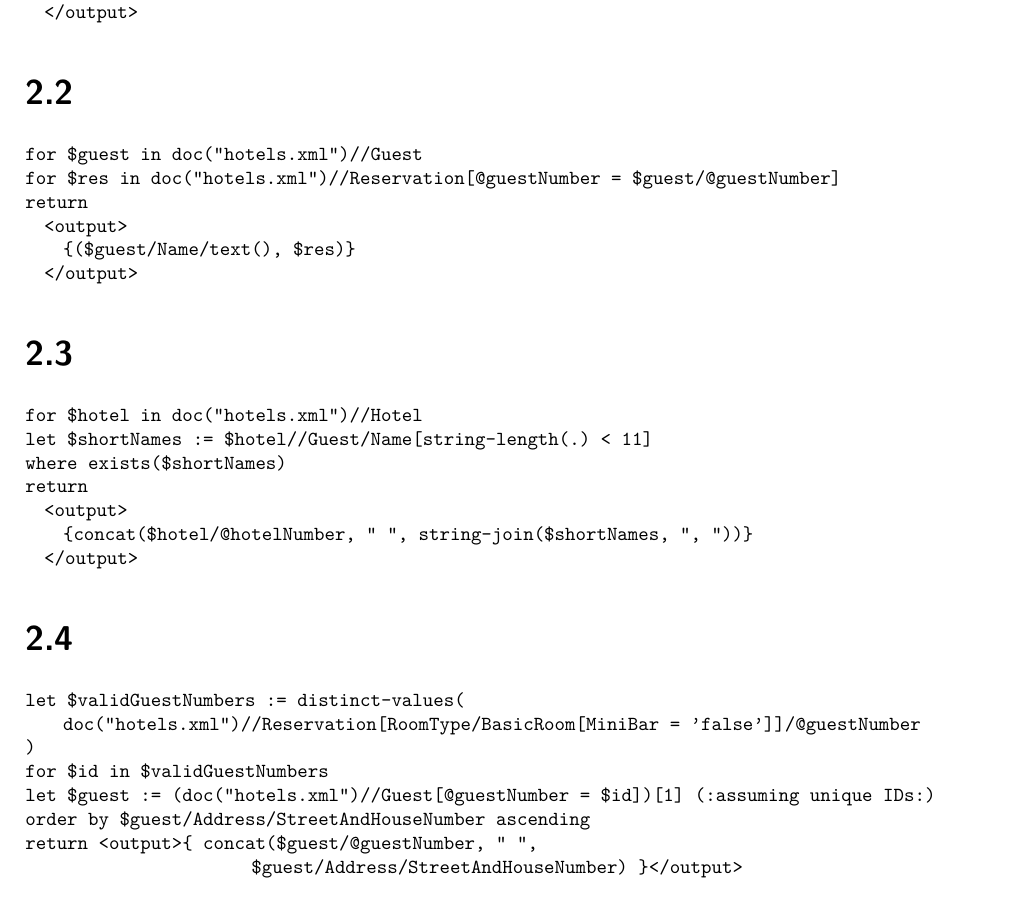
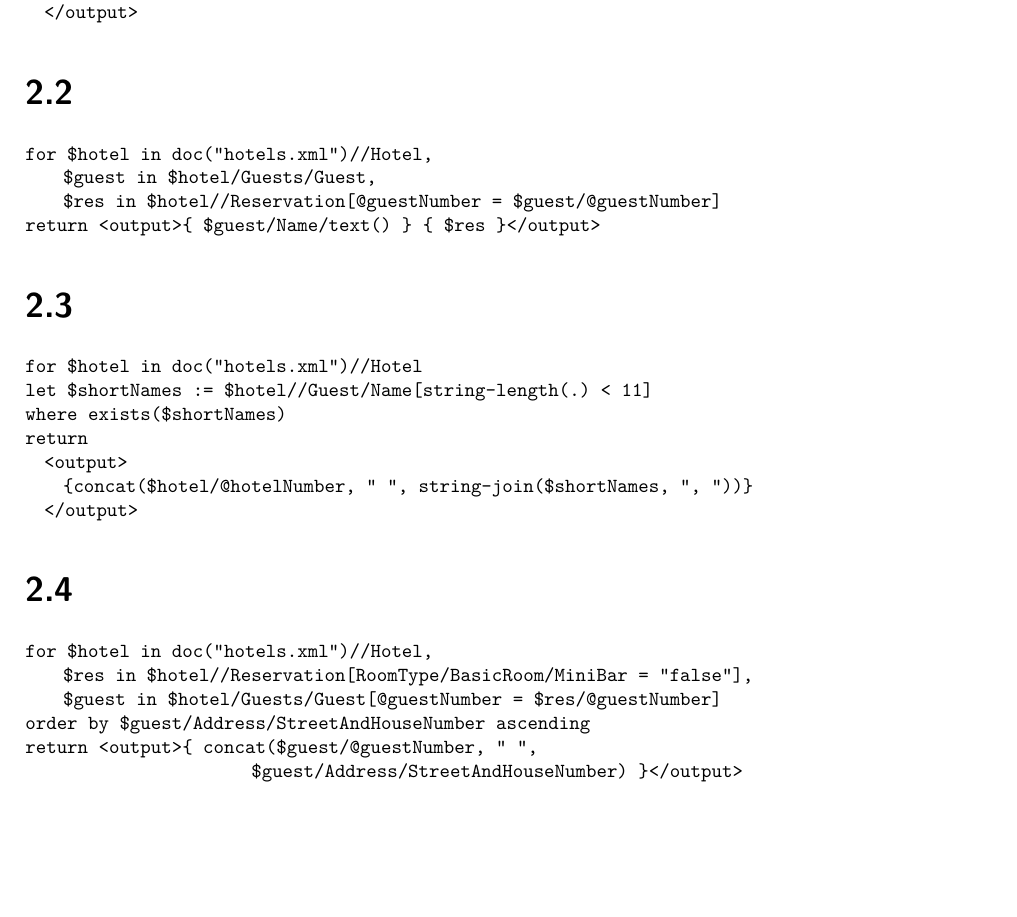
Before and after one commit to lisaspicious/aimgroup41, a LaTeX document (AIM__Ax_group__41_Results/Abgaben/AIM_A2_group_41.tex): part of page 2 of 3, cut so that both start at the same text, the shorter picture padded with empty space. Compiled offline with pdfLaTeX.

Commit message:
Revert "Task 2 done, fr this time(?)"
This reverts commit 455e79a05d372a1cf656cae8e69598c44f4723e7.

```diff
--- a/AIM__Ax_group__41_Results/Abgaben/AIM_A2_group_41.tex
+++ b/AIM__Ax_group__41_Results/Abgaben/AIM_A2_group_41.tex
@@ -75,12 +75,10 @@ return
 
 \subexercise{}
 \begin{lstlisting}
-for $guest in doc("hotels.xml")//Guest
-for $res in doc("hotels.xml")//Reservation[@guestNumber = $guest/@guestNumber]
-return
-  <output>
-    {($guest/Name/text(), $res)}
-  </output>
+for $hotel in doc("hotels.xml")//Hotel,
+    $guest in $hotel/Guests/Guest,
+    $res in $hotel//Reservation[@guestNumber = $guest/@guestNumber]
+return <output>{ $guest/Name/text() } { $res }</output>
 \end{lstlisting}
 
 \subexercise{}
@@ -96,11 +94,9 @@ return
 
 \subexercise{}
 \begin{lstlisting}
-let $validGuestNumbers := distinct-values(
-    doc("hotels.xml")//Reservation[RoomType/BasicRoom[MiniBar = 'false']]/@guestNumber
-)
-for $id in $validGuestNumbers
-let $guest := (doc("hotels.xml")//Guest[@guestNumber = $id])[1] (:assuming unique IDs:)
+for $hotel in doc("hotels.xml")//Hotel,
+    $res in $hotel//Reservation[RoomType/BasicRoom/MiniBar = "false"],
+    $guest in $hotel/Guests/Guest[@guestNumber = $res/@guestNumber]
 order by $guest/Address/StreetAndHouseNumber ascending
 return <output>{ concat($guest/@guestNumber, " ",
                         $guest/Address/StreetAndHouseNumber) }</output>
```
Also changed, not shown: AIM__Ax_group__41_Results/Abgaben/AIM_A2_group_41.pdf.
